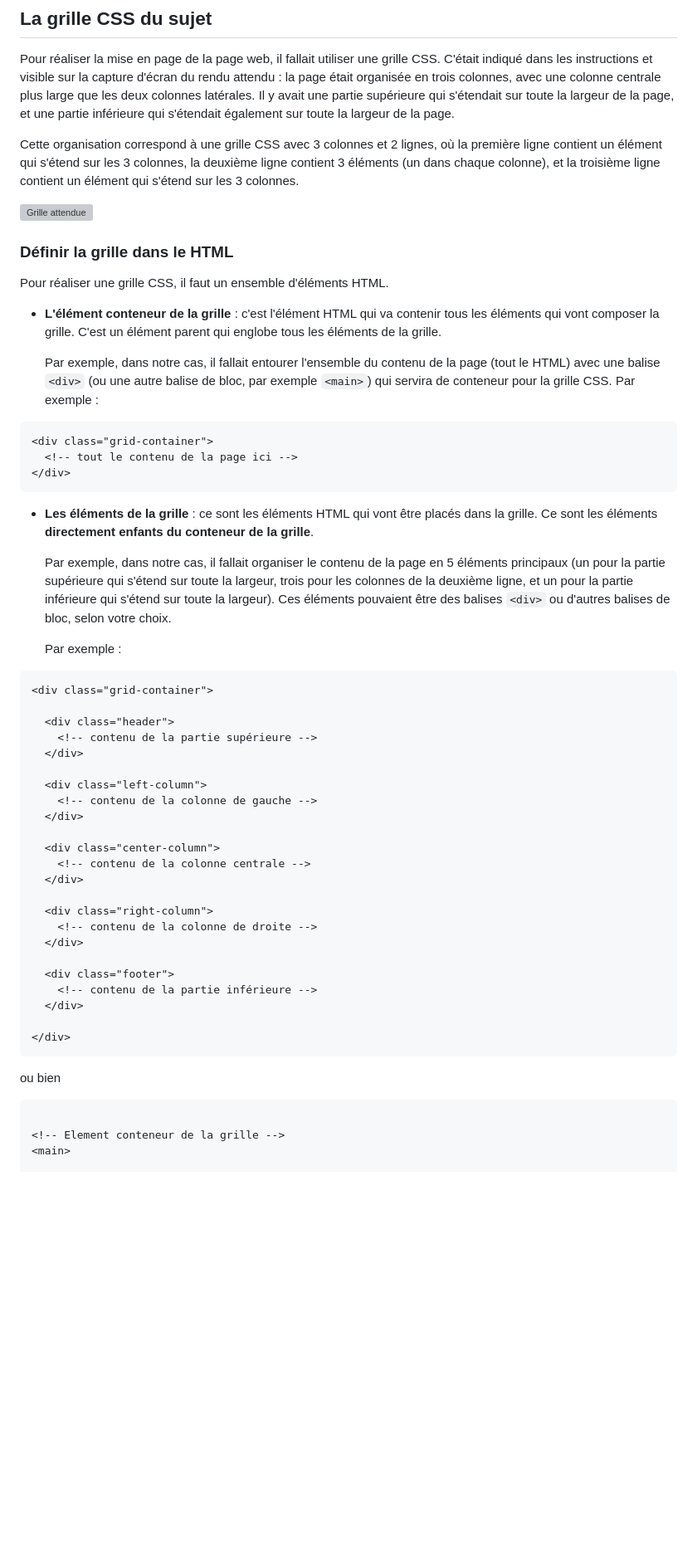
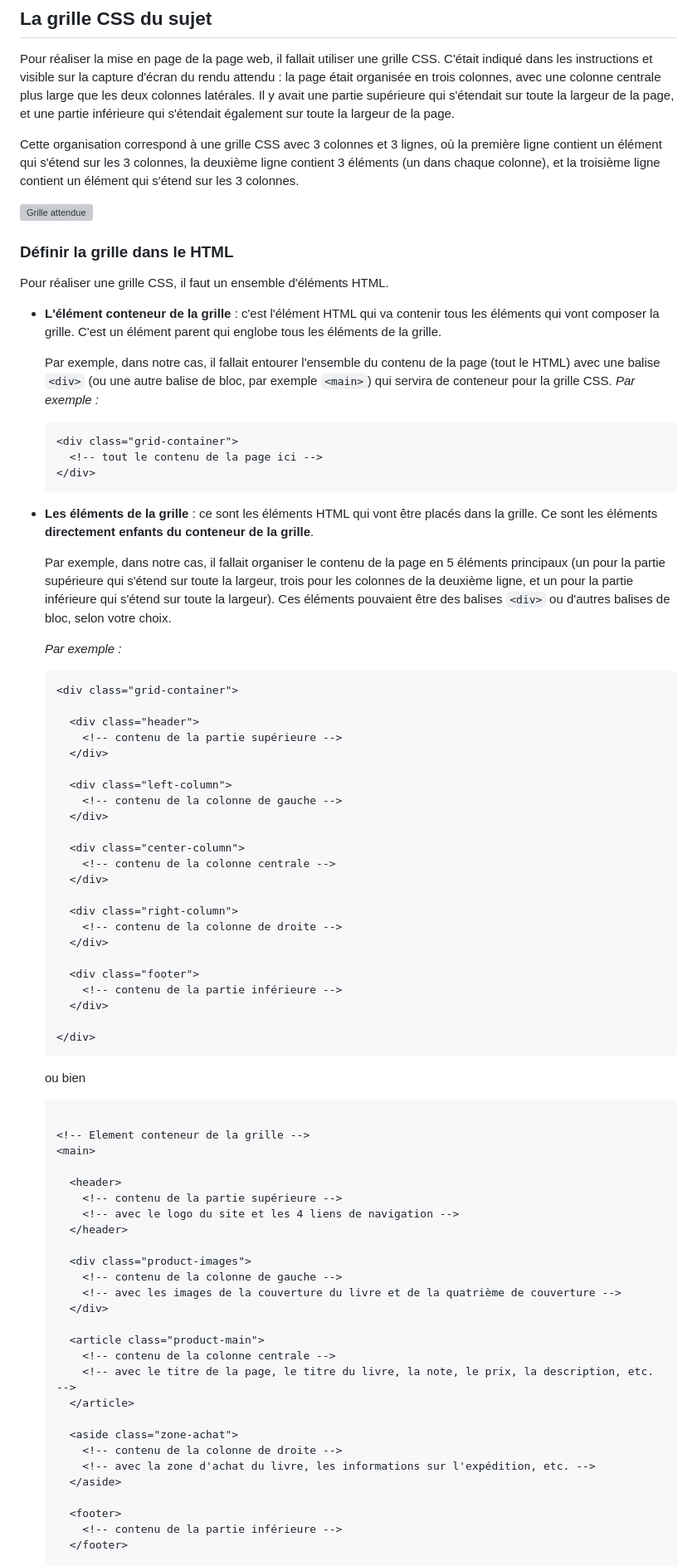
Before and after one commit to knightofnet/25-26-html-web, a Markdown page: CC/BilanCC.md, the part around one of its changes. Shown at 83% size. Drawn GitHub-style; blank space fills up the shorter version; grey boxes are pictures that could not be loaded.

````diff
--- a/CC/BilanCC.md
+++ b/CC/BilanCC.md
@@ -520,7 +524,7 @@ p {
 
 Pour réaliser la mise en page de la page web, il fallait utiliser une grille CSS. C'était indiqué dans les instructions et visible sur la capture d'écran du rendu attendu : la page était organisée en trois colonnes, avec une colonne centrale plus large que les deux colonnes latérales. Il y avait une partie supérieure qui s'étendait sur toute la largeur de la page, et une partie inférieure qui s'étendait également sur toute la largeur de la page.
 
-Cette organisation correspond à une grille CSS avec 3 colonnes et 2 lignes, où la première ligne contient un élément qui s'étend sur les 3 colonnes, la deuxième ligne contient 3 éléments (un dans chaque colonne), et la troisième ligne contient un élément qui s'étend sur les 3 colonnes.
+Cette organisation correspond à une grille CSS avec 3 colonnes et 3 lignes, où la première ligne contient un élément qui s'étend sur les 3 colonnes, la deuxième ligne contient 3 éléments (un dans chaque colonne), et la troisième ligne contient un élément qui s'étend sur les 3 colonnes.
 
 ![Grille attendue](bilanCC_ress/grid.png)
 
@@ -530,50 +534,74 @@ Pour réaliser une grille CSS, il faut un ensemble d'éléments HTML.
 
 - **L'élément conteneur de la grille** : c'est l'élément HTML qui va contenir tous les éléments qui vont composer la grille. C'est un élément parent qui englobe tous les éléments de la grille.
 
-  Par exemple, dans notre cas, il fallait entourer l'ensemble du contenu de la page (tout le HTML) avec une balise `<div>` (ou une autre balise de bloc, par exemple `<main>`) qui servira de conteneur pour la grille CSS. Par exemple :
+  Par exemple, dans notre cas, il fallait entourer l'ensemble du contenu de la page (tout le HTML) avec une balise `<div>` (ou une autre balise de bloc, par exemple `<main>`) qui servira de conteneur pour la grille CSS. *Par exemple :*
 
-```html
-<div class="grid-container">
-  <!-- tout le contenu de la page ici -->
-</div>
-```
+  ```html
+  <div class="grid-container">
+    <!-- tout le contenu de la page ici -->
+  </div>
+  ```
 
 - **Les éléments de la grille** : ce sont les éléments HTML qui vont être placés dans la grille. Ce sont les éléments **directement enfants du conteneur de la grille**.
 
   Par exemple, dans notre cas, il fallait organiser le contenu de la page en 5 éléments principaux (un pour la partie supérieure qui s'étend sur toute la largeur, trois pour les colonnes de la deuxième ligne, et un pour la partie inférieure qui s'étend sur toute la largeur). Ces éléments pouvaient être des balises `<div>` ou d'autres balises de bloc, selon votre choix.
 
-  Par exemple :
+  *Par exemple :*
 
-```html
-<div class="grid-container">
+  ```html
+  <div class="grid-container">
 
-  <div class="header">
-    <!-- contenu de la partie supérieure -->
+    <div class="header">
+      <!-- contenu de la partie supérieure -->
+    </div>
+
+    <div class="left-column">
+      <!-- contenu de la colonne de gauche -->
+    </div>
+
+    <div class="center-column">
+      <!-- contenu de la colonne centrale -->
+    </div>
+
+    <div class="right-column">
+      <!-- contenu de la colonne de droite -->
+    </div>
+
+    <div class="footer">
+      <!-- contenu de la partie inférieure -->
+    </div>
+
   </div>
+  ```
 
-  <div class="left-column">
-    <!-- contenu de la colonne de gauche -->
-  </div>
+  ou bien
 
-  <div class="center-column">
-    <!-- contenu de la colonne centrale -->
-  </div>
+  ```html
 
-  <div class="right-column">
-    <!-- contenu de la colonne de droite -->
-  </div>
+  <!-- Element conteneur de la grille -->
+  <main>
 
-  <div class="footer">
-    <!-- contenu de la partie inférieure -->
-  </div>
+    <header>
+      <!-- contenu de la partie supérieure -->
+      <!-- avec le logo du site et les 4 liens de navigation -->
+    </header>
 
-</div>
-```
+    <div class="product-images">
+      <!-- contenu de la colonne de gauche -->
+      <!-- avec les images de la couverture du livre et de la quatrième de couverture -->
+    </div>
 
-ou bien
+    <article class="product-main">
+      <!-- contenu de la colonne centrale -->
+      <!-- avec le titre de la page, le titre du livre, la note, le prix, la description, etc. -->
+    </article>
 
-```html
+    <aside class="zone-achat">
+      <!-- contenu de la colonne de droite -->
+      <!-- avec la zone d'achat du livre, les informations sur l'expédition, etc. -->
+    </aside>
 
-<!-- Element conteneur de la grille -->
-<main>
+    <footer>
+      <!-- contenu de la partie inférieure -->
+    </footer>
 
````
Also changed, not shown: other parts of CC/BilanCC.md (+37 -57 lines).
